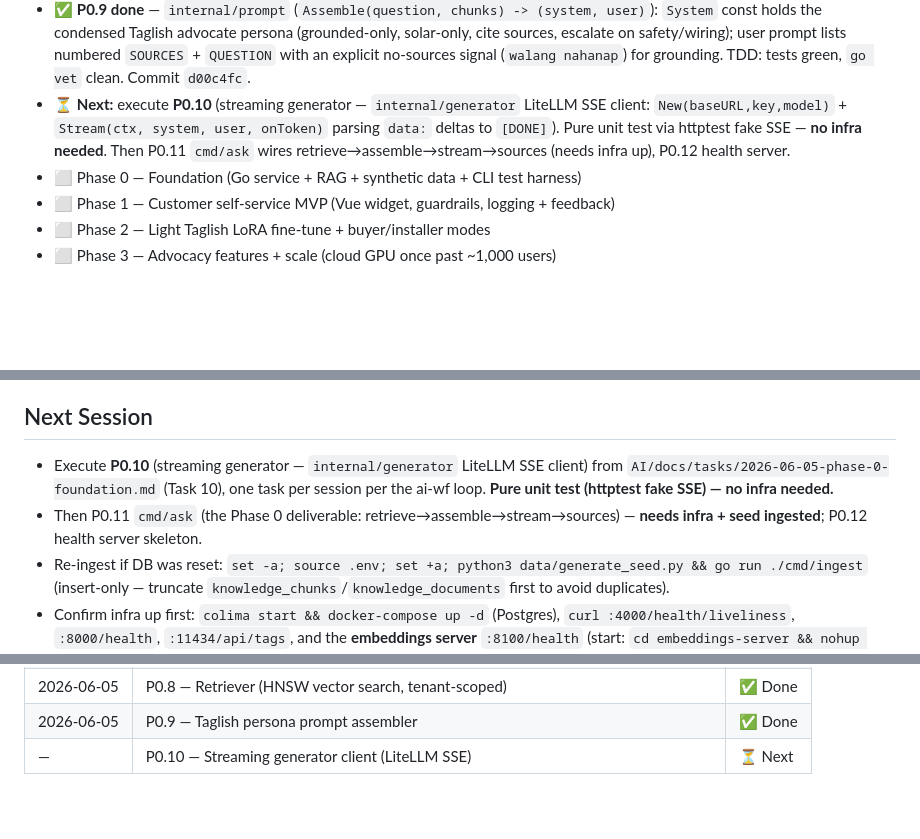
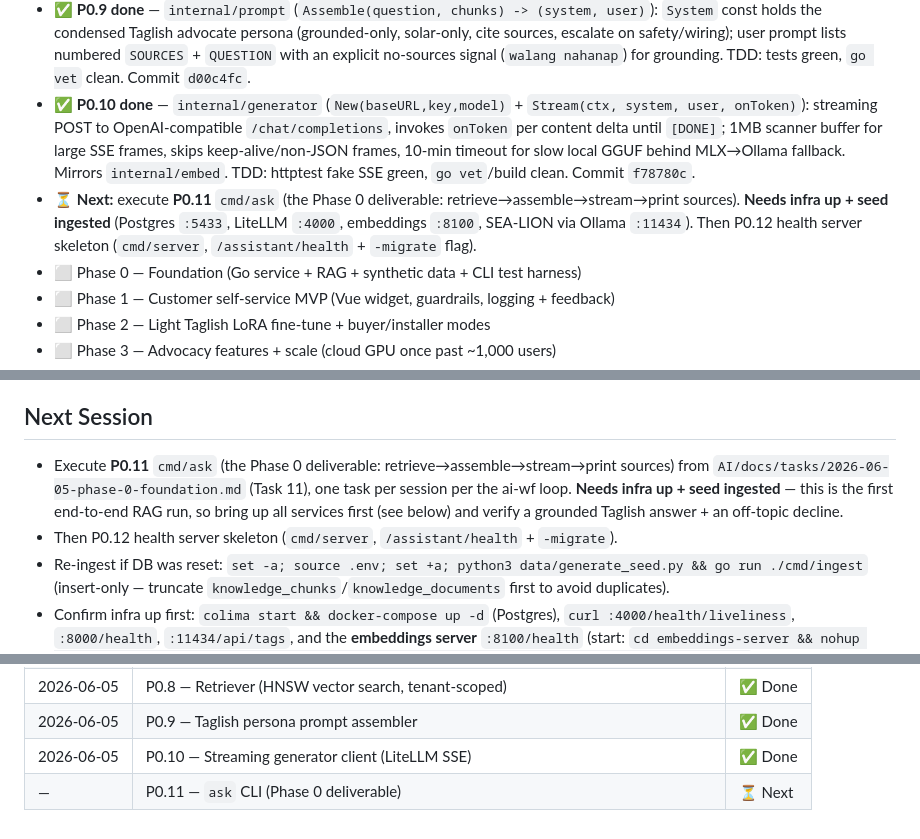
Before and after one commit to Sreenivas-Sadhu-Prabhakara/llm-slm, a Markdown page: AI/master_plan.md, 3 parts joined by grey strips. GitHub-like rendering; blank space fills up the shorter version.

Commit message:
[P0.10] Update master_plan: P0.10 done, P0.11 next
Co-Authored-By: Claude Opus 4.8 (1M context) <noreply@anthropic.com>

```diff
--- a/AI/master_plan.md
+++ b/AI/master_plan.md
@@ -21,7 +21,8 @@ Self-hosted on the **Mac Studio** behind **LiteLLM**, **RAG** over Apolaki docs.
 - ✅ **P0.7 done** — `internal/ingest` (`Chunk` word-based size/overlap; `Upsert` inserts doc row → chunks → BGE-M3 embeddings via LiteLLM, parameterized SQL, `tenant_id` NULL = shared, pgvector text-literal via `pgvec`) + `cmd/ingest` (reads JSONL, migrates, ingests). TDD: chunker unit tests green. Integration verified end-to-end: `ingested 7 documents` → 7 docs / 7 chunks / embedding dim 1024 in pgvector. Full suite + `go vet` clean. Commit `942c2fe`. **Note:** Upsert is insert-only (no content_hash dedup yet) — re-running duplicates; fine for Phase 0.
 - ✅ **P0.8 done** — `internal/retriever` (`New`/`Search`): embeds the question via BGE-M3, runs tenant-scoped top-k cosine (`<=>`) over `knowledge_chunks` joined to `knowledge_documents`, returns `Chunk{ChunkID,DocID,Title,SourceURI,Content,Score}`. Input guards + parameterized SQL; `tenant_id` NULL = shared. TDD green, review addressed (input guards, cast comment, stronger test). Commits `399cdb8`, `1abb250`.
 - ✅ **P0.9 done** — `internal/prompt` (`Assemble(question, chunks) -> (system, user)`): `System` const holds the condensed Taglish advocate persona (grounded-only, solar-only, cite sources, escalate on safety/wiring); user prompt lists numbered `SOURCES` + `QUESTION` with an explicit no-sources signal (`walang nahanap`) for grounding. TDD: tests green, `go vet` clean. Commit `d00c4fc`.
-- ⏳ **Next:** execute **P0.10** (streaming generator — `internal/generator` LiteLLM SSE client: `New(baseURL,key,model)` + `Stream(ctx, system, user, onToken)` parsing `data:` deltas to `[DONE]`). Pure unit test via httptest fake SSE — **no infra needed**. Then P0.11 `cmd/ask` wires retrieve→assemble→stream→sources (needs infra up), P0.12 health server.
+- ✅ **P0.10 done** — `internal/generator` (`New(baseURL,key,model)` + `Stream(ctx, system, user, onToken)`): streaming POST to OpenAI-compatible `/chat/completions`, invokes `onToken` per content delta until `[DONE]`; 1MB scanner buffer for large SSE frames, skips keep-alive/non-JSON frames, 10-min timeout for slow local GGUF behind MLX→Ollama fallback. Mirrors `internal/embed`. TDD: httptest fake SSE green, `go vet`/build clean. Commit `f78780c`.
+- ⏳ **Next:** execute **P0.11** `cmd/ask` (the Phase 0 deliverable: retrieve→assemble→stream→print sources). **Needs infra up + seed ingested** (Postgres `:5433`, LiteLLM `:4000`, embeddings `:8100`, SEA-LION via Ollama `:11434`). Then P0.12 health server skeleton (`cmd/server`, `/assistant/health` + `-migrate` flag).
 - ⬜ Phase 0 — Foundation (Go service + RAG + synthetic data + CLI test harness)
 - ⬜ Phase 1 — Customer self-service MVP (Vue widget, guardrails, logging + feedback)
 - ⬜ Phase 2 — Light Taglish LoRA fine-tune + buyer/installer modes
@@ -35,8 +36,8 @@ Self-hosted on the **Mac Studio** behind **LiteLLM**, **RAG** over Apolaki docs.
 - **Guardrails:** 3-layer solar-only (topic gate → grounded-only → safety/escalate).
 
 ## Next Session
-- Execute **P0.10** (streaming generator — `internal/generator` LiteLLM SSE client) from `AI/docs/tasks/2026-06-05-phase-0-foundation.md` (Task 10), one task per session per the ai-wf loop. **Pure unit test (httptest fake SSE) — no infra needed.**
-- Then P0.11 `cmd/ask` (the Phase 0 deliverable: retrieve→assemble→stream→sources) — **needs infra + seed ingested**; P0.12 health server skeleton.
+- Execute **P0.11** `cmd/ask` (the Phase 0 deliverable: retrieve→assemble→stream→print sources) from `AI/docs/tasks/2026-06-05-phase-0-foundation.md` (Task 11), one task per session per the ai-wf loop. **Needs infra up + seed ingested** — this is the first end-to-end RAG run, so bring up all services first (see below) and verify a grounded Taglish answer + an off-topic decline.
+- Then P0.12 health server skeleton (`cmd/server`, `/assistant/health` + `-migrate`).
 - Re-ingest if DB was reset: `set -a; source .env; set +a; python3 data/generate_seed.py && go run ./cmd/ingest` (insert-only — truncate `knowledge_chunks`/`knowledge_documents` first to avoid duplicates).
 - Confirm infra up first: `colima start && docker-compose up -d` (Postgres), `curl :4000/health/liveliness`, `:8000/health`, `:11434/api/tags`, and the **embeddings server** `:8100/health` (start: `cd embeddings-server && nohup .venv/bin/python -m uvicorn server:app --host 127.0.0.1 --port 8100 > /tmp/bge.log 2>&1 &`). None auto-start after reboot.
 - Run Go tests that touch the DB with env loaded: `set -a; source .env; set +a; go test ./...`.
@@ -58,4 +59,5 @@ Self-hosted on the **Mac Studio** behind **LiteLLM**, **RAG** over Apolaki docs.
 | 2026-06-05 | P0.7 — Ingestion: chunk + embed + upsert + ingest CLI | ✅ Done |
 | 2026-06-05 | P0.8 — Retriever (HNSW vector search, tenant-scoped) | ✅ Done |
 | 2026-06-05 | P0.9 — Taglish persona prompt assembler | ✅ Done |
-| — | P0.10 — Streaming generator client (LiteLLM SSE) | ⏳ Next |
+| 2026-06-05 | P0.10 — Streaming generator client (LiteLLM SSE) | ✅ Done |
+| — | P0.11 — `ask` CLI (Phase 0 deliverable) | ⏳ Next |
```
Also changed, not shown: other parts of AI/master_plan.md (+1 -1 lines).
